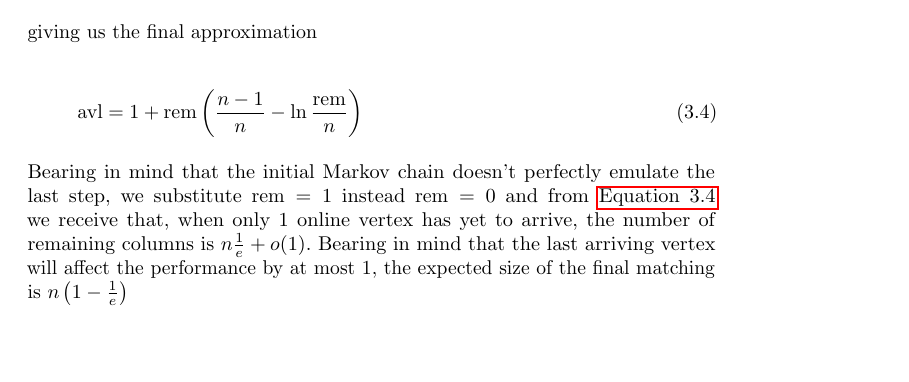
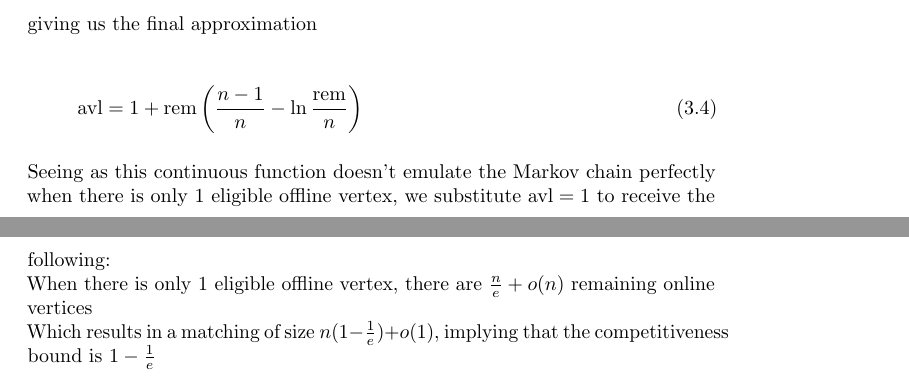
Before and after one commit to snekEnthusiast/thesis, a LaTeX thesis (main.tex, which reads sections/classical/rank_optimality.tex): part of page 16 of 65 before the commit and two parts of pages 16 and 17 of 66 after it, the two joined at a grey line, cut so that both start at the same text, the shorter picture padded with empty space. Compiled offline with pdfLaTeX; a LaTeX package or settings file that is missing is left out.

Commit message:
rank opt fixes

```diff
--- a/sections/classical/rank_optimality.tex
+++ b/sections/classical/rank_optimality.tex
@@ -111,6 +111,8 @@ giving us the final approximation
 	\avl=1+\rem\left(\frac{n-1}{n}-\ln\frac{\rem}{n}\right)
 \end{equation}
 
-Bearing in mind that the initial Markov chain doesn't perfectly emulate the last step, we substitute $\rem=1$ instead $\rem=0$ and from \autoref{rank-opt-final} we receive that, when only 1 online vertex has yet to arrive, the number of remaining columns is $n\frac{1}{e}+o(1)$. Bearing in mind that the last arriving vertex will affect the performance by at most 1, the expected size of the final matching is $n\left(1-\frac{1}{e}\right)$
+Seeing as this continuous function doesn't emulate the Markov chain perfectly when there is only $1$ eligible offline vertex, we substitute $\avl=1$ to receive the following:\\
+When there is only $1$ eligible offline vertex, there are $\frac{n}{e}+o(n)$ remaining online vertices\\
+Which results in a matching of size $n(1-\frac{1}{e})+o(1)$, implying that the competitiveness bound is $1-\frac{1}{e}$
 
 %NOTE HERE: cite Yao, Kurtz precisely, finish RGA DGA lemma. This is a draft
```
Also changed, not shown: main.pdf, sections/classical/rank_optimality.tex (2 more changed lines).
